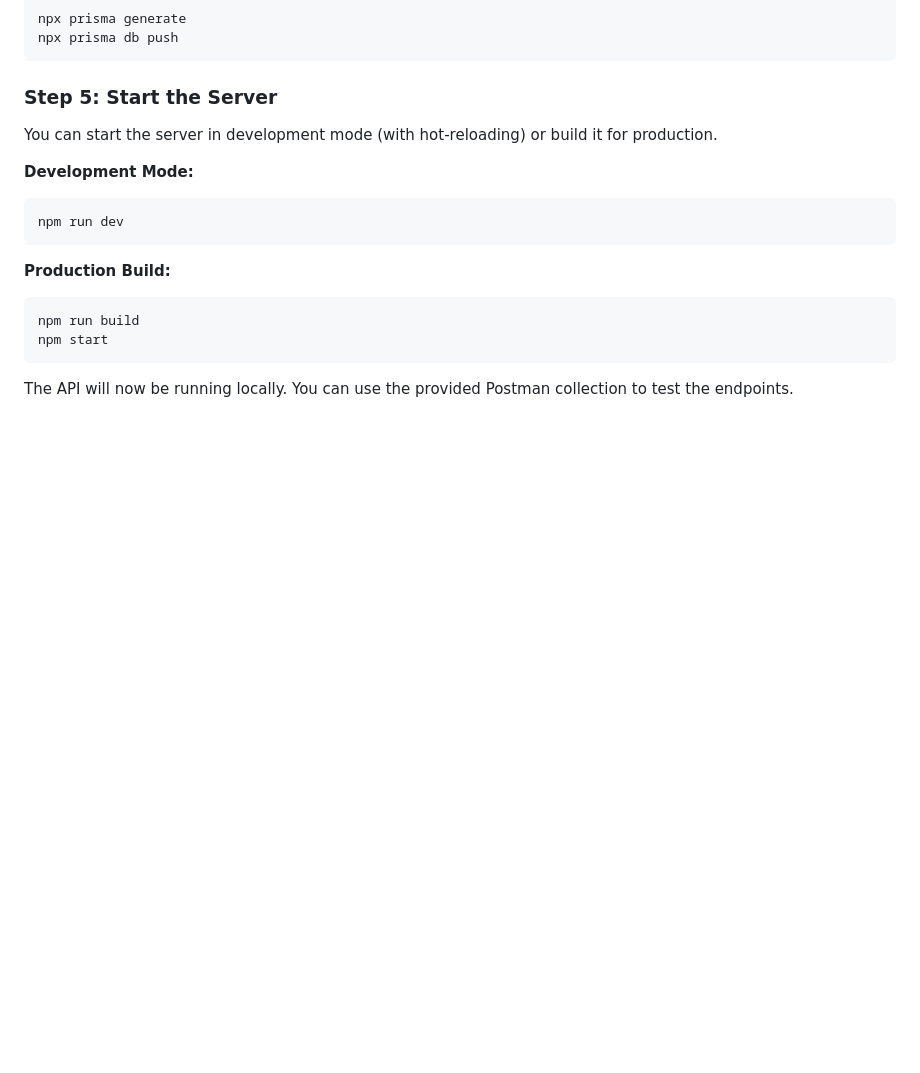
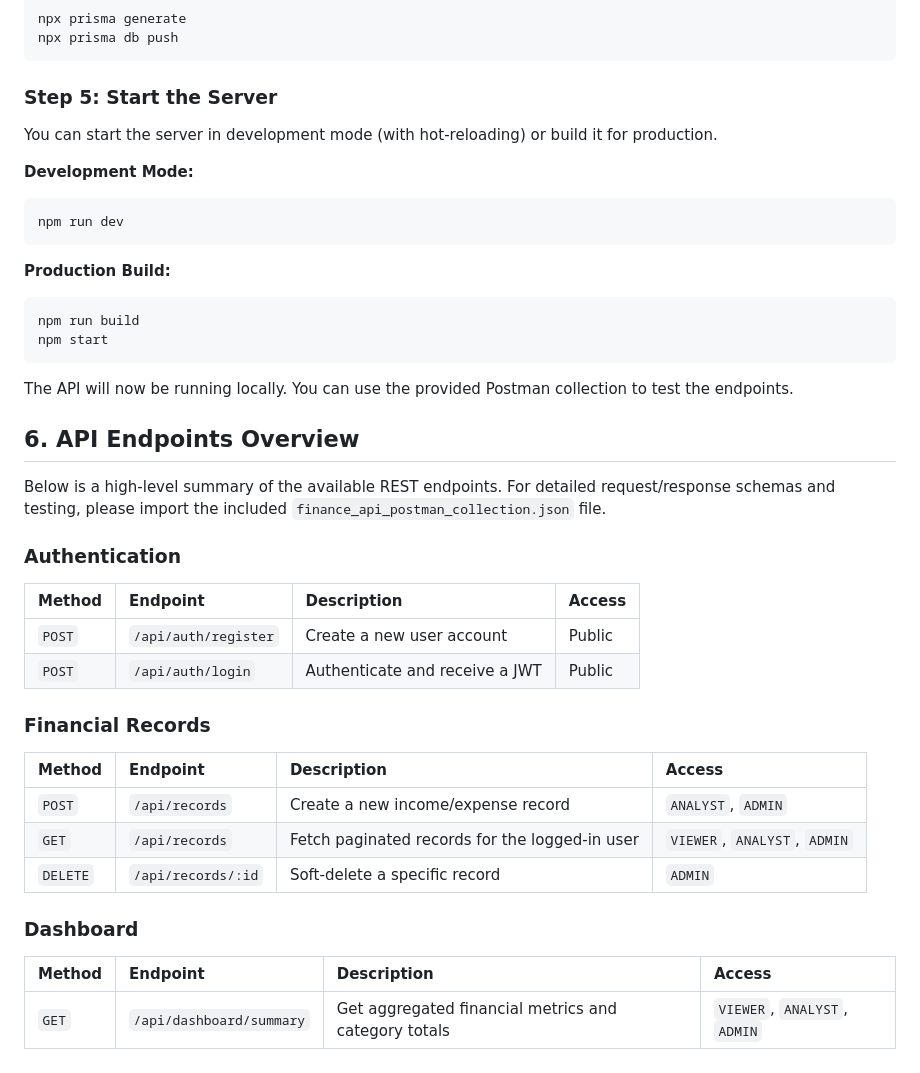
Before and after one commit to MayurBabbe45/Finance-backend, a Markdown page: Readme.md, the part around the change. Drawn GitHub-style; blank space fills up the shorter version.

Commit message:
docs: add API endpoints overview table to README

````diff
--- a/Readme.md
+++ b/Readme.md
@@ -124,3 +124,26 @@ npm start
 ```
 
 The API will now be running locally. You can use the provided Postman collection to test the endpoints.
+
+
+## 6. API Endpoints Overview
+
+Below is a high-level summary of the available REST endpoints. For detailed request/response schemas and testing, please import the included `finance_api_postman_collection.json` file.
+
+### Authentication
+| Method | Endpoint | Description | Access |
+| :--- | :--- | :--- | :--- |
+| `POST` | `/api/auth/register` | Create a new user account | Public |
+| `POST` | `/api/auth/login` | Authenticate and receive a JWT | Public |
+
+### Financial Records
+| Method | Endpoint | Description | Access |
+| :--- | :--- | :--- | :--- |
+| `POST` | `/api/records` | Create a new income/expense record | `ANALYST`, `ADMIN` |
+| `GET` | `/api/records` | Fetch paginated records for the logged-in user | `VIEWER`, `ANALYST`, `ADMIN` |
+| `DELETE` | `/api/records/:id` | Soft-delete a specific record | `ADMIN` |
+
+### Dashboard
+| Method | Endpoint | Description | Access |
+| :--- | :--- | :--- | :--- |
+| `GET` | `/api/dashboard/summary` | Get aggregated financial metrics and category totals | `VIEWER`, `ANALYST`, `ADMIN` |
````
